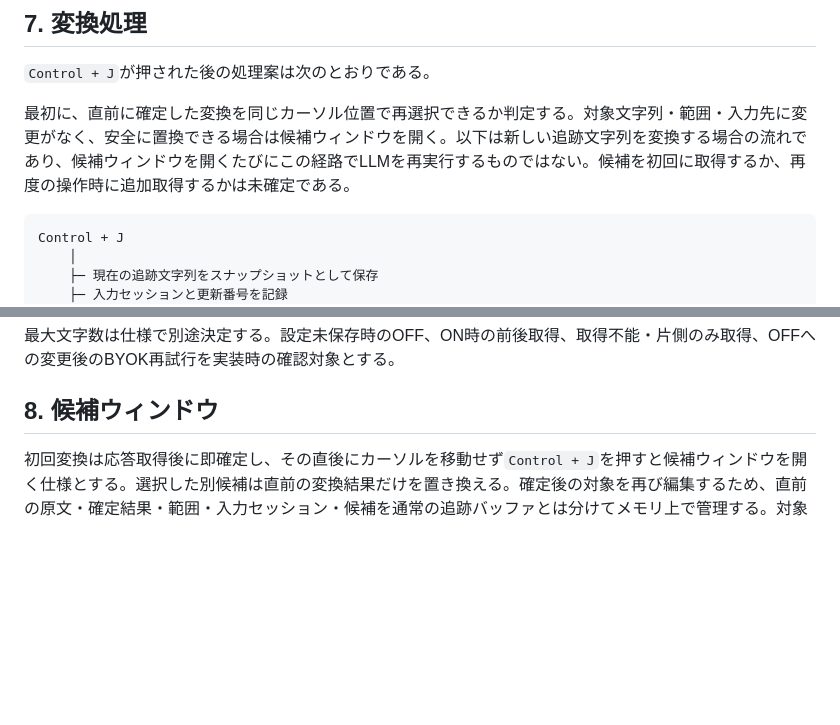
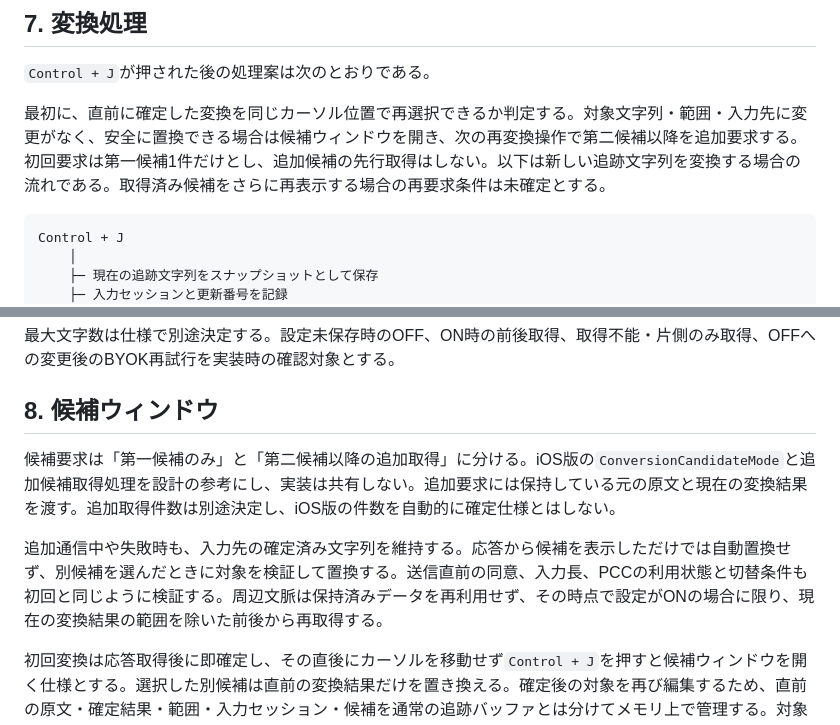
Before and after one commit to kiyoka/Sumibi-mac, a Markdown page: docs/TECHNICAL_OVERVIEW.md, 2 parts joined by grey strips. Drawn GitHub-style; blank space fills up the shorter version.

Commit message:
Specify on-demand additional conversion candidates

````diff
--- a/docs/TECHNICAL_OVERVIEW.md
+++ b/docs/TECHNICAL_OVERVIEW.md
@@ -176,7 +176,7 @@ macOSの入力メソッドには「未確定文字列（marked text）」とい
 
 `Control + J`が押された後の処理案は次のとおりである。
 
-最初に、直前に確定した変換を同じカーソル位置で再選択できるか判定する。対象文字列・範囲・入力先に変更がなく、安全に置換できる場合は候補ウィンドウを開く。以下は新しい追跡文字列を変換する場合の流れであり、候補ウィンドウを開くたびにこの経路でLLMを再実行するものではない。候補を初回に取得するか、再度の操作時に追加取得するかは未確定である。
+最初に、直前に確定した変換を同じカーソル位置で再選択できるか判定する。対象文字列・範囲・入力先に変更がなく、安全に置換できる場合は候補ウィンドウを開き、次の再変換操作で第二候補以降を追加要求する。初回要求は第一候補1件だけとし、追加候補の先行取得はしない。以下は新しい追跡文字列を変換する場合の流れである。取得済み候補をさらに再表示する場合の再要求条件は未確定とする。
 
 ```text
 Control + J
@@ -223,6 +223,10 @@ PCCとBYOKで同じON／OFF設定を参照する。OFFの場合は文脈取得
 最大文字数は仕様で別途決定する。設定未保存時のOFF、ON時の前後取得、取得不能・片側のみ取得、OFFへの変更後のBYOK再試行を実装時の確認対象とする。
 
 ## 8. 候補ウィンドウ
+
+候補要求は「第一候補のみ」と「第二候補以降の追加取得」に分ける。iOS版の`ConversionCandidateMode`と追加候補取得処理を設計の参考にし、実装は共有しない。追加要求には保持している元の原文と現在の変換結果を渡す。追加取得件数は別途決定し、iOS版の件数を自動的に確定仕様とはしない。
+
+追加通信中や失敗時も、入力先の確定済み文字列を維持する。応答から候補を表示しただけでは自動置換せず、別候補を選んだときに対象を検証して置換する。送信直前の同意、入力長、PCCの利用状態と切替条件も初回と同じように検証する。周辺文脈は保持済みデータを再利用せず、その時点で設定がONの場合に限り、現在の変換結果の範囲を除いた前後から再取得する。
 
 初回変換は応答取得後に即確定し、その直後にカーソルを移動せず`Control + J`を押すと候補ウィンドウを開く仕様とする。選択した別候補は直前の変換結果だけを置き換える。確定後の対象を再び編集するため、直前の原文・確定結果・範囲・入力セッション・候補を通常の追跡バッファとは分けてメモリ上で管理する。対象が変わった場合や位置を検証できない場合は適用せず、保持情報を破棄する。周辺文脈はこの保持情報に含めない。
 
````
Also changed, not shown: docs/SPEC.md (+5 -1 lines).
